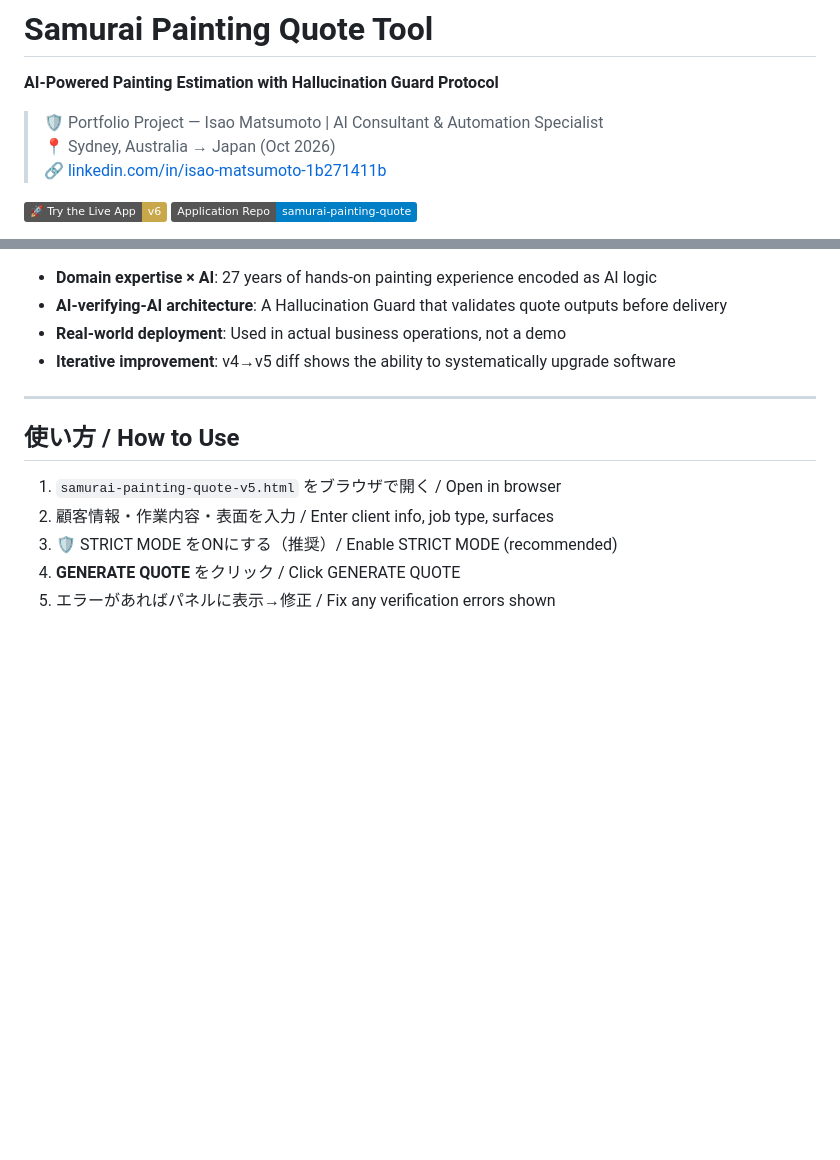
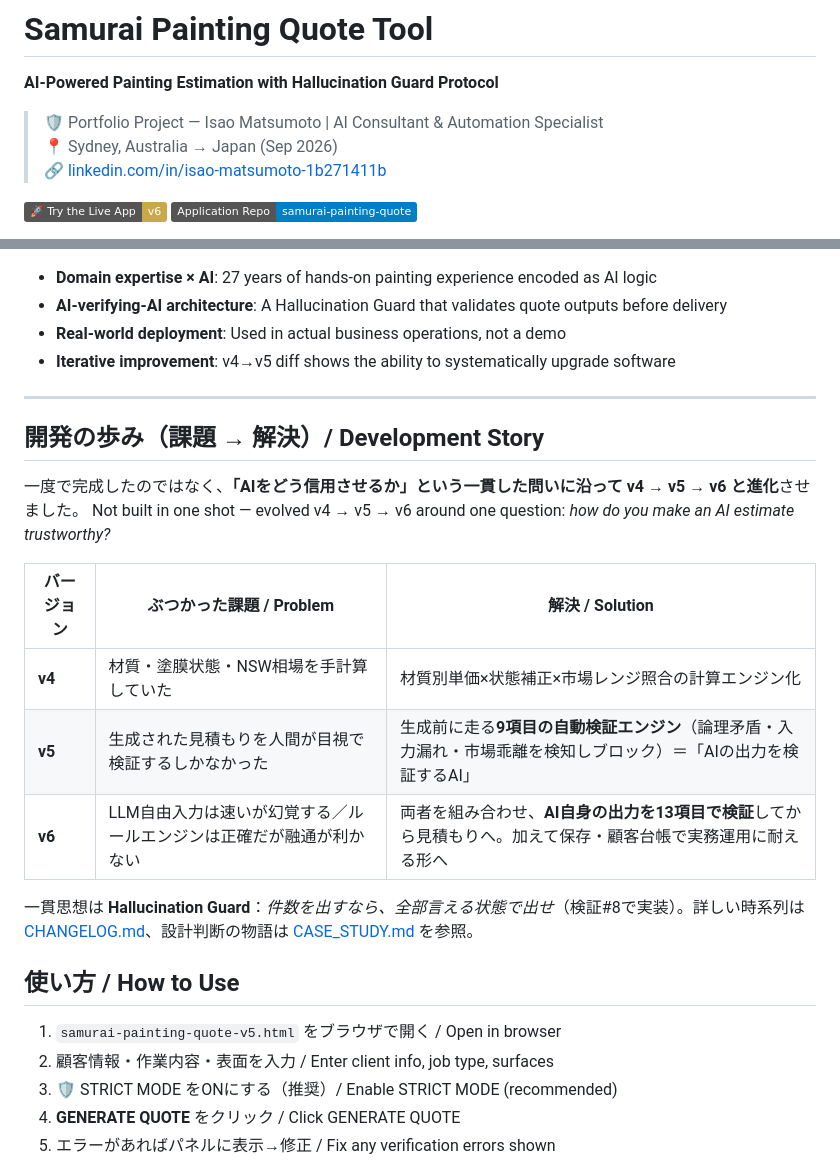
Before and after one commit to isao1301111-eng/samurai-painting-quote-tool, a Markdown page: README.md, 2 parts joined by grey strips. Rendered like a GitHub page; badges without logos; blank space fills up the shorter version.

Commit message:
docs: CHANGELOG・CASE_STUDY追加、READMEに開発の歩み＋帰国日をSep修正
Co-Authored-By: Claude Opus 4.8 <noreply@anthropic.com>

```diff
--- a/README.md
+++ b/README.md
@@ -2,7 +2,7 @@
 **AI-Powered Painting Estimation with Hallucination Guard Protocol**
 
 > 🛡️ Portfolio Project — Isao Matsumoto | AI Consultant & Automation Specialist
-> 📍 Sydney, Australia → Japan (Oct 2026)
+> 📍 Sydney, Australia → Japan (Sep 2026)
 > 🔗 [linkedin.com/in/isao-matsumoto-1b271411b](https://linkedin.com/in/isao-matsumoto-1b271411b)
 
 [![Try the Live App (v6)](https://img.shields.io/badge/%F0%9F%9A%80_Try_the_Live_App-v6-C9A84C)](https://isao1301111-eng.github.io/samurai-painting-quote/samurai-painting-quote-v6.html)
@@ -159,6 +159,19 @@ This tool demonstrates:
 
 ---
 
+## 開発の歩み（課題 → 解決）/ Development Story
+
+一度で完成したのではなく、**「AIをどう信用させるか」という一貫した問いに沿って v4 → v5 → v6 と進化**させました。
+Not built in one shot — evolved v4 → v5 → v6 around one question: *how do you make an AI estimate trustworthy?*
+
+| バージョン | ぶつかった課題 / Problem | 解決 / Solution |
+|---|---|---|
+| **v4** | 材質・塗膜状態・NSW相場を手計算していた | 材質別単価×状態補正×市場レンジ照合の計算エンジン化 |
+| **v5** | 生成された見積もりを人間が目視で検証するしかなかった | 生成前に走る**9項目の自動検証エンジン**（論理矛盾・入力漏れ・市場乖離を検知しブロック）＝「AIの出力を検証するAI」 |
+| **v6** | LLM自由入力は速いが幻覚する／ルールエンジンは正確だが融通が利かない | 両者を組み合わせ、**AI自身の出力を13項目で検証**してから見積もりへ。加えて保存・顧客台帳で実務運用に耐える形へ |
+
+一貫思想は **Hallucination Guard**：*件数を出すなら、全部言える状態で出せ*（検証#8で実装）。詳しい時系列は [CHANGELOG.md](CHANGELOG.md)、設計判断の物語は [CASE_STUDY.md](CASE_STUDY.md) を参照。
+
 ## 使い方 / How to Use
 
 1. `samurai-painting-quote-v5.html` をブラウザで開く / Open in browser
```
Also changed, not shown: CASE_STUDY.md (added, +56 -0 lines), CHANGELOG.md (added, +39 -0 lines).
